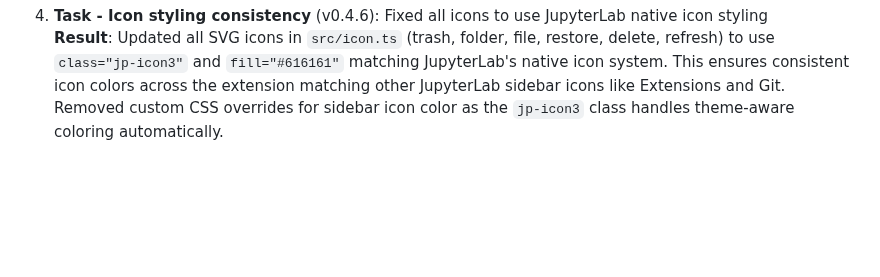
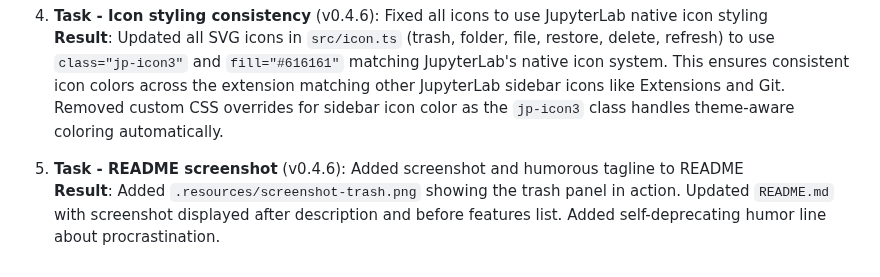
Before and after one commit to stellarshenson/jupyterlab_trash_mgmt_extension, a Markdown page: .claude/JOURNAL.md, the part around the change. GitHub-like rendering; blank space fills up the shorter version.

```diff
--- a/.claude/JOURNAL.md
+++ b/.claude/JOURNAL.md
@@ -15,3 +15,6 @@ This journal tracks substantive work on documents, diagrams, and documentation c
 
 4. **Task - Icon styling consistency** (v0.4.6): Fixed all icons to use JupyterLab native icon styling<br>
    **Result**: Updated all SVG icons in `src/icon.ts` (trash, folder, file, restore, delete, refresh) to use `class="jp-icon3"` and `fill="#616161"` matching JupyterLab's native icon system. This ensures consistent icon colors across the extension matching other JupyterLab sidebar icons like Extensions and Git. Removed custom CSS overrides for sidebar icon color as the `jp-icon3` class handles theme-aware coloring automatically.
+
+5. **Task - README screenshot** (v0.4.6): Added screenshot and humorous tagline to README<br>
+   **Result**: Added `.resources/screenshot-trash.png` showing the trash panel in action. Updated `README.md` with screenshot displayed after description and before features list. Added self-deprecating humor line about procrastination.
```
Also changed, not shown: README.md (+4 -0 lines), .resources/screenshot-trash.png (added).
